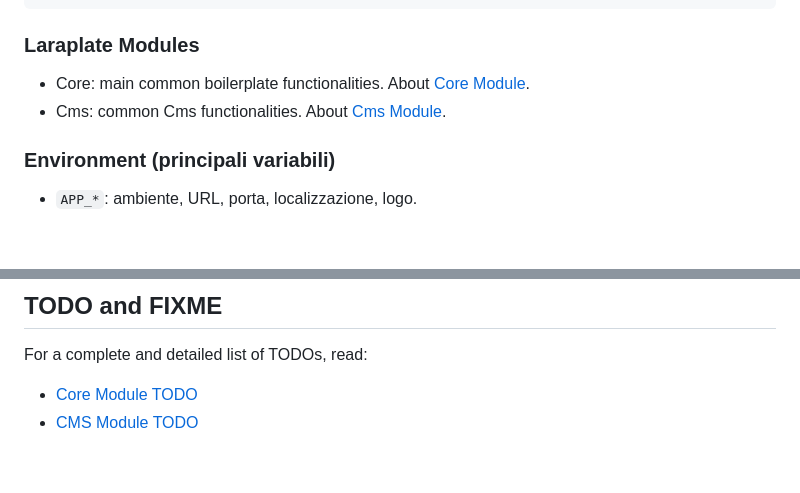
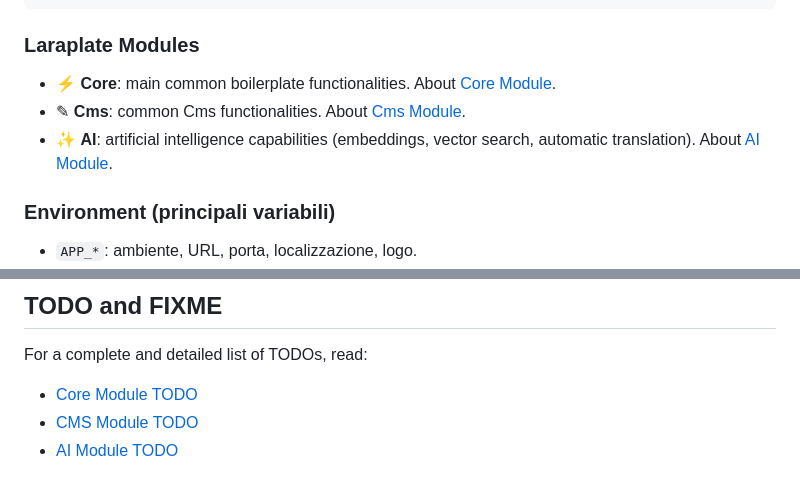
Before and after one commit to swolley/laraplate, a Markdown page: README.md, 2 parts joined by grey strips. Rendered like a GitHub page; blank space fills up the shorter version.

Commit message:
chore: enhance README and update submodule references
- Updated README.md to include new AI module with a brief description.
- Added icons for Core and Cms modules for better visual representation.
- Updated submodule references for Core, Cms, and AI modules to their latest commits.

```diff
--- a/README.md
+++ b/README.md
@@ -39,8 +39,9 @@ php artisan module:seed --all
 
 ### Laraplate Modules
 
--   Core: main common boilerplate functionalities. About [Core Module](https://github.com/swolley/laraplate-core).
--   Cms: common Cms functionalities. About [Cms Module](https://github.com/swolley/laraplate-cms).
+-   ⚡ **Core**: main common boilerplate functionalities. About [Core Module](https://github.com/swolley/laraplate-core).
+-   ✎ **Cms**: common Cms functionalities. About [Cms Module](https://github.com/swolley/laraplate-cms).
+-   ✨ **AI**: artificial intelligence capabilities (embeddings, vector search, automatic translation). About [AI Module](https://github.com/swolley/laraplate-ai).
 
 ### Environment (principali variabili)
 
@@ -97,3 +98,4 @@ The Laravel framework is open-sourced software licensed under the [MIT license](
 For a complete and detailed list of TODOs, read:
 - [Core Module TODO](Modules/Core/README.md#todo-and-fixme)
 - [CMS Module TODO](Modules/Cms/README.md#todo-and-fixme)
+- [AI Module TODO](Modules/AI/README.md#todo-and-fixme)
```
